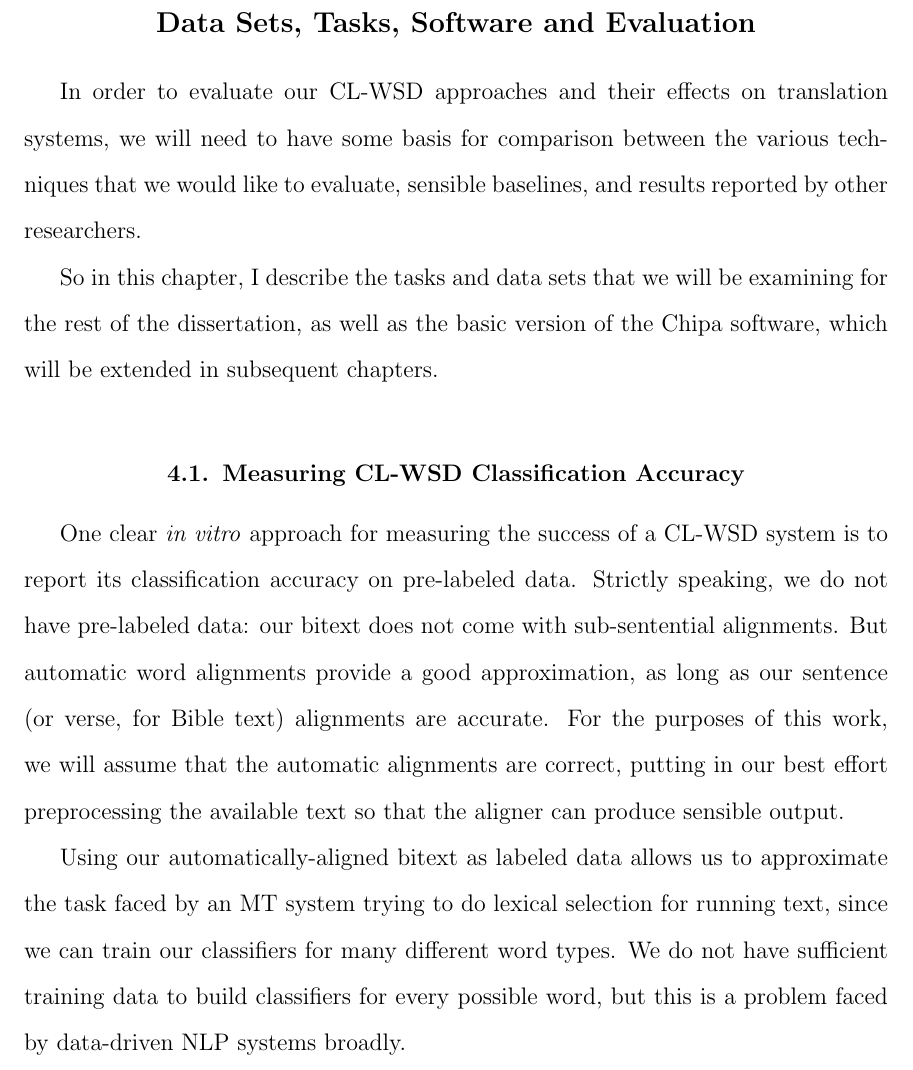
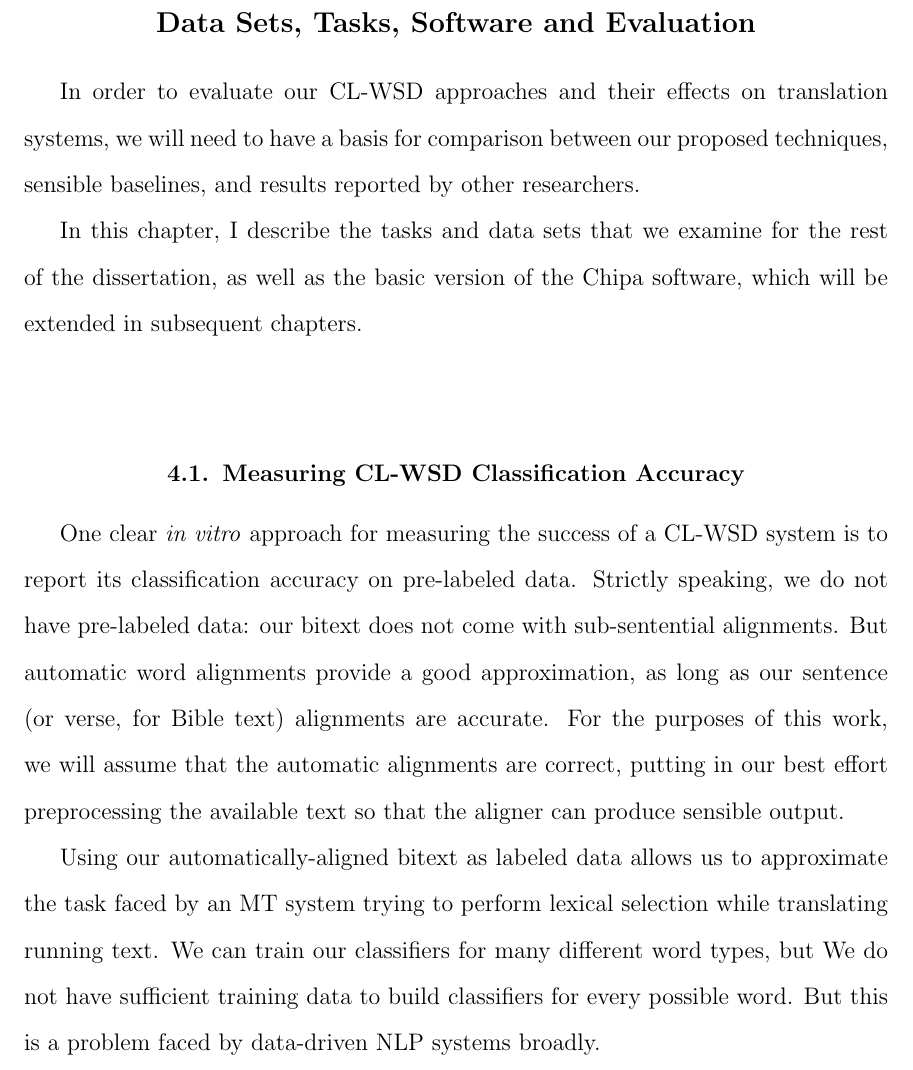
Before and after one commit to alexrudnick/dissertation, a LaTeX thesis (dissertation/dissertation.tex, which reads dissertation/evaluation.tex): part of page 42 of 106, cut so that both start at the same text. Compiled offline with pdfLaTeX.

Commit message:
touching up some text

```diff
--- a/dissertation/evaluation.tex
+++ b/dissertation/evaluation.tex
@@ -1,13 +1,12 @@
 \chapter{Data Sets, Tasks, Software and Evaluation}
 \label{chap:evaluation}
 In order to evaluate our CL-WSD approaches and their effects on translation
-systems, we will need to have some basis for comparison between the various
-techniques that we would like to evaluate, sensible baselines, and results
-reported by other researchers.
+systems, we will need to have a basis for comparison between our proposed
+techniques, sensible baselines, and results reported by other researchers.
 
-So in this chapter, I describe the tasks and data sets that we will be
-examining for the rest of the dissertation, as well as the basic version of the
-Chipa software, which will be extended in subsequent chapters.
+In this chapter, I describe the tasks and data sets that we examine for the
+rest of the dissertation, as well as the basic version of the Chipa software,
+which will be extended in subsequent chapters.
 
 \section{Measuring CL-WSD Classification Accuracy}
 One clear \emph{in vitro} approach for measuring the success of a CL-WSD system
@@ -20,10 +19,11 @@ automatic alignments are correct, putting in our best effort preprocessing
 the available text so that the aligner can produce sensible output.
 
 Using our automatically-aligned bitext as labeled data allows us to approximate
-the task faced by an MT system trying to do lexical selection for running text,
-since we can train our classifiers for many different word types. We do not
-have sufficient training data to build classifiers for every possible word, but
-this is a problem faced by data-driven NLP systems broadly.
+the task faced by an MT system trying to perform lexical selection while
+translating running text. We can train our classifiers for many different word
+types, but We do not have sufficient training data to build classifiers for
+every possible word. But this is a problem faced by data-driven NLP systems
+broadly.
 
 For comparison with other work, we can also run our systems on the SemEval
 shared task test sets, which are publicly available. Our task here is framed in
```
Also changed, not shown: dissertation/monolingual.tex (+4 -0 lines), dissertation/evaluation.tex (4 more changed lines).
